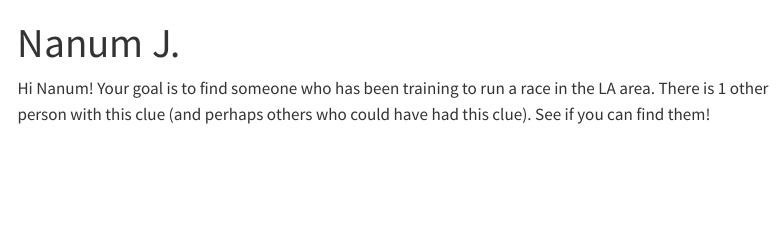
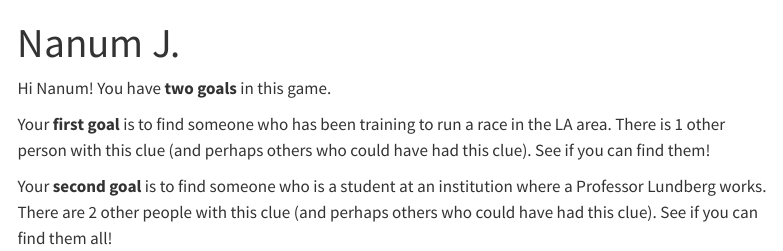
Before and after one commit to ilundberg/findsomeone, a Quarto document (nanum_j.qmd): the page in a window 1100 px wide, from its top. Rendered offline with R 4.5, knitr and Pandoc in place of Quarto, with nearby package versions; menus at the side of the page are left out.

Commit message:
Expand student list

```diff
--- a/nanum_j.qmd
+++ b/nanum_j.qmd
@@ -2,4 +2,8 @@
 title: "Nanum J."
 ---
 
-Hi Nanum! Your goal is to find someone who has been training to run a race in the LA area. There is 1 other person with this clue (and perhaps others who could have had this clue). See if you can find them!
+Hi Nanum! You have **two goals** in this game.
+
+Your **first goal** is to find someone who has been training to run a race in the LA area. There is 1 other person with this clue (and perhaps others who could have had this clue). See if you can find them!
+
+Your **second goal** is to find someone who is a student at an institution where a Professor Lundberg works. There are 2 other people with this clue (and perhaps others who could have had this clue). See if you can find them all!
```
Also changed, not shown: araceli_n.qmd (+1 -1 lines), soonhong_c.qmd (+1 -1 lines), docs/search.json, 3 other files.
